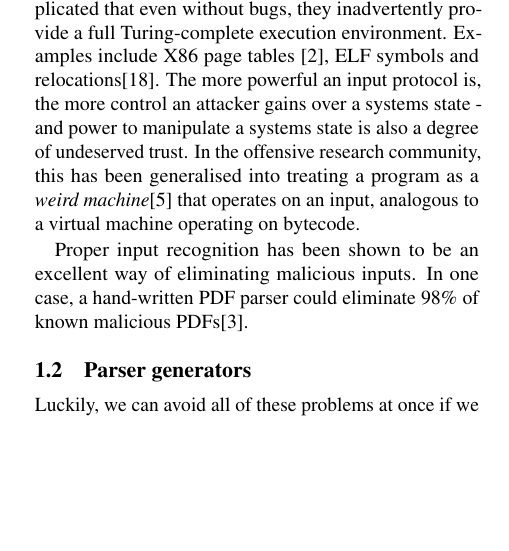
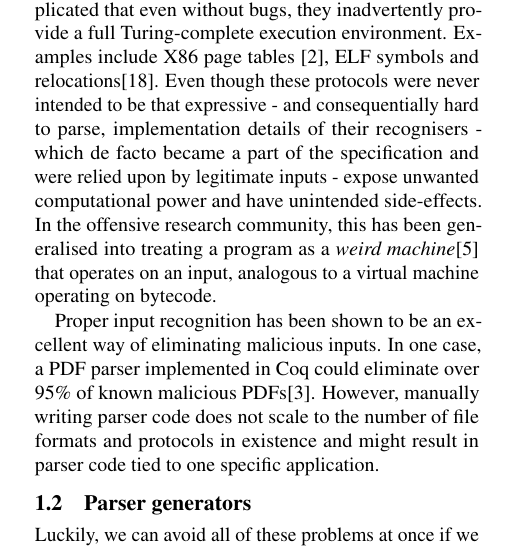
Before and after one commit to jbangert/nail, a LaTeX paper (paper/main.tex, which reads paper/intro.tex): part of one column of page 1 of 7, cut so that both start at the same text, the shorter picture padded with empty space. Compiled offline with pdfLaTeX.

Commit message:
merged changes

```diff
--- a/paper/intro.tex
+++ b/paper/intro.tex
@@ -47,15 +47,18 @@ runtime environment or static analysis guarantee memory safety.
 
 Finally, many protocol implementations are so complicated that even without bugs, they inadvertently
 provide a full Turing-complete execution environment. Examples include X86 page tables
-\cite{bangert2013page}, ELF symbols and relocations\cite{shapiro2013weird}.
-The more powerful an input
-protocol is, the more control an attacker gains over a systems state - and power to manipulate a
-systems state is also a degree of undeserved trust. In the offensive research community, this has
+\cite{bangert2013page}, ELF symbols and relocations\cite{shapiro2013weird}. Even though these
+protocols were never intended to be that expressive - and consequentially hard to parse, implementation details of their
+recognisers - which de facto became a part of the specification and were relied upon by legitimate
+inputs - expose unwanted computational power and have unintended side-effects.
+In the offensive research community, this has
 been generalised into treating a program as a \textit{weird machine}\cite{bratus2011exploit} that
 operates on an input, analogous to a virtual machine operating on bytecode.
 
 Proper input recognition has been shown to be an excellent way of eliminating malicious inputs. In
-one case, a hand-written PDF parser could eliminate $98\%$ of known malicious PDFs\cite{Bogk-PDF}.
+one case, a  PDF parser implemented in Coq could eliminate over $95\%$ of known malicious PDFs\cite{Bogk-PDF}.
+However, manually writing parser code does not scale to the number of file formats  and protocols in
+existence and might result in parser code tied to one specific application.
 
 
 \subsection{Parser generators}
```
